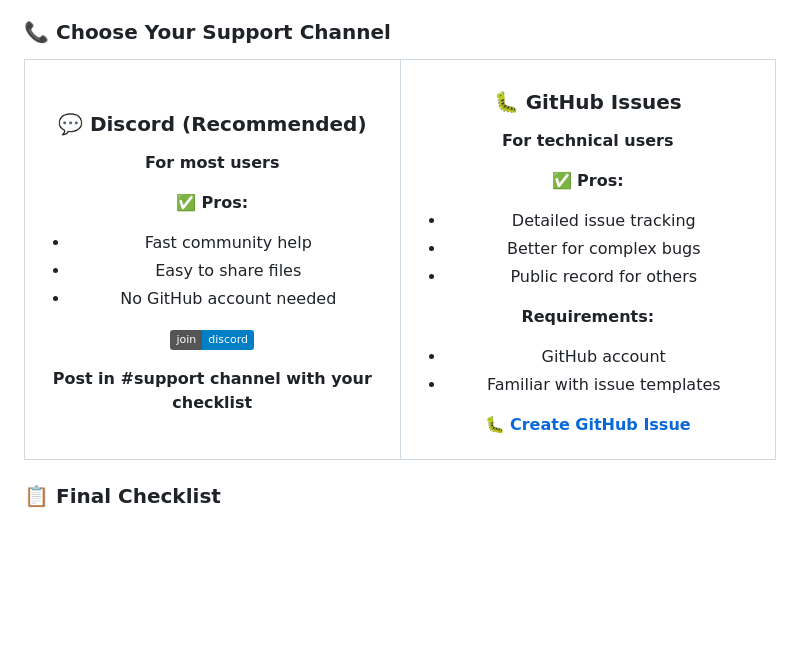
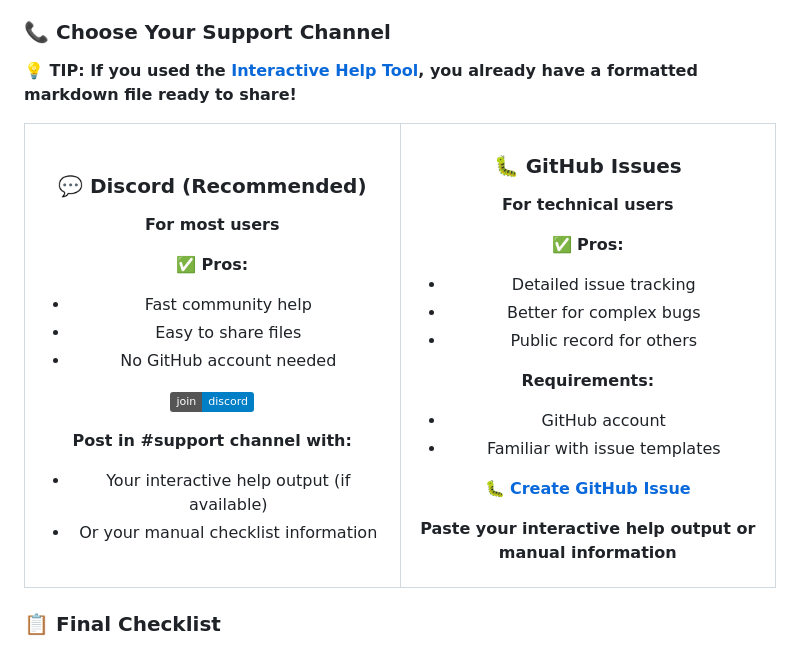
Before and after one commit to iwatkot/maps4fs, a Markdown page: docs/get_help.md, the part around the change printed below. Rendered like a GitHub page; badges without logos; blank space fills up the shorter version.

```diff
--- a/docs/get_help.md
+++ b/docs/get_help.md
@@ -212,6 +239,8 @@ Prepare answers to these questions:
 
 ### 📞 Choose Your Support Channel
 
+**💡 TIP: If you used the [Interactive Help Tool](#-interactive-help-tool-recommended), you already have a formatted markdown file ready to share!**
+
 <table>
 <tr>
 <td align="center" width="50%">
@@ -226,7 +255,9 @@ Prepare answers to these questions:
 
 [![Join Discord](https://img.shields.io/badge/join-discord-blue)](https://discord.gg/Sj5QKKyE42)
 
-**Post in #support channel with your checklist**
+**Post in #support channel with:**
+- Your interactive help output (if available)
+- Or your manual checklist information
 
 </td>
 <td align="center" width="50%">
@@ -244,6 +275,8 @@ Prepare answers to these questions:
 - Familiar with issue templates
 
 🐛 **[Create GitHub Issue](https://github.com/iwatkot/maps4fs/issues/new/choose)**
+
+**Paste your interactive help output or manual information**
 
 </td>
 </tr>
```
Also changed, not shown: other parts of docs/get_help.md (+28 -1 lines).
